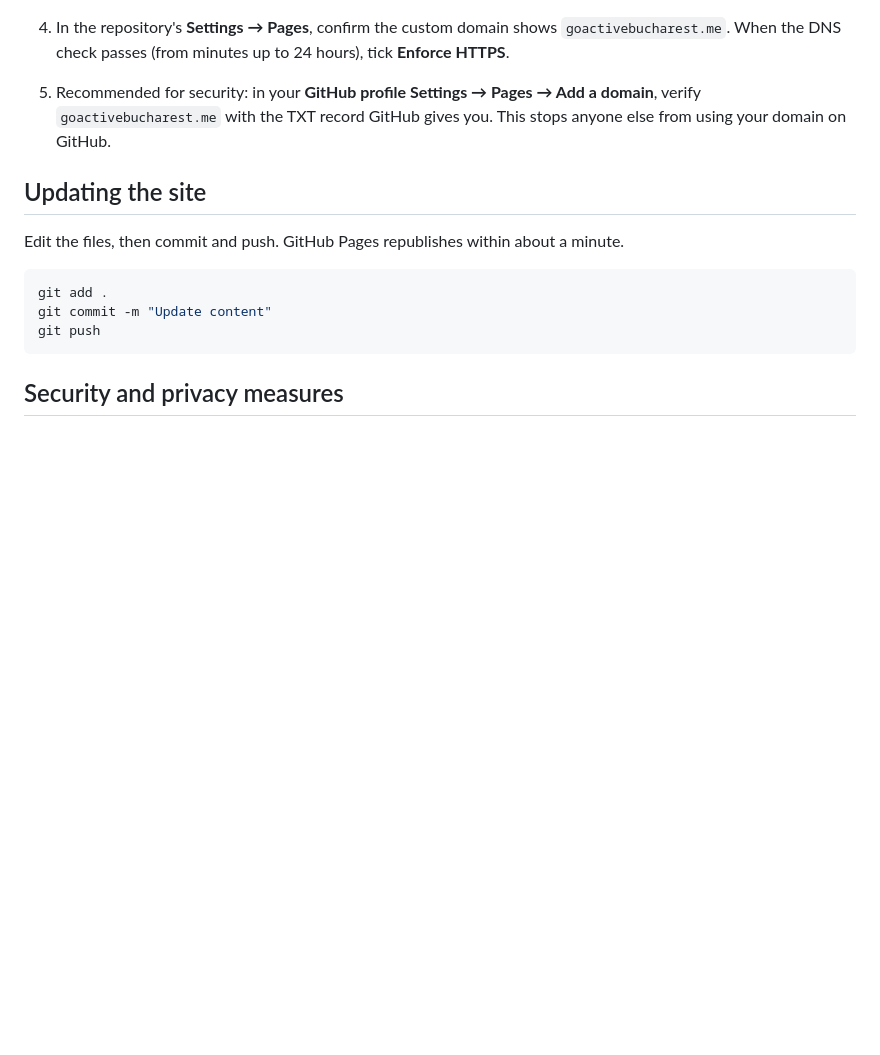
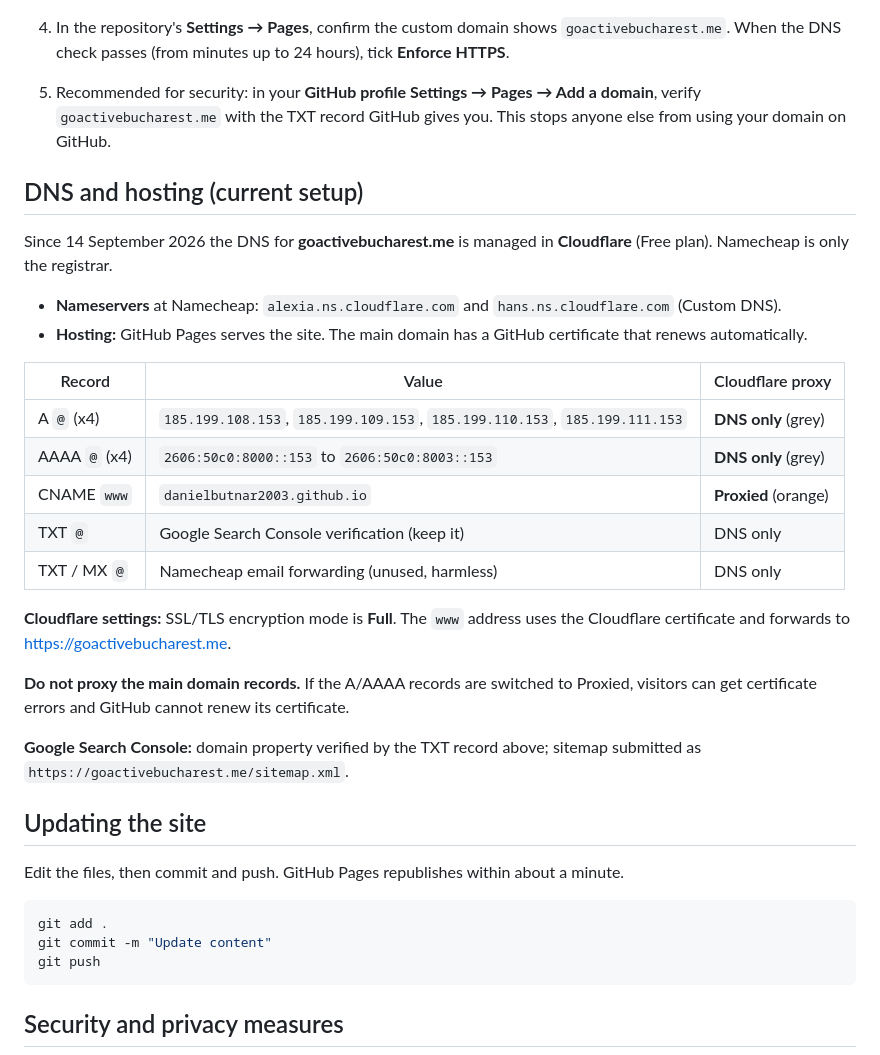
Before and after one commit to danielbutnar2003/goactive-bucharest, a Markdown page: README.md, the part around the change. Rendered like a GitHub page; blank space fills up the shorter version.

Commit message:
Document Cloudflare DNS setup for www HTTPS
Co-Authored-By: Claude Opus 5 <noreply@anthropic.com>

```diff
--- a/README.md
+++ b/README.md
@@ -70,6 +70,27 @@ npx serve .
 4. In the repository's **Settings → Pages**, confirm the custom domain shows `goactivebucharest.me`. When the DNS check passes (from minutes up to 24 hours), tick **Enforce HTTPS**.
 5. Recommended for security: in your **GitHub profile Settings → Pages → Add a domain**, verify `goactivebucharest.me` with the TXT record GitHub gives you. This stops anyone else from using your domain on GitHub.
 
+## DNS and hosting (current setup)
+
+Since 14 September 2026 the DNS for **goactivebucharest.me** is managed in **Cloudflare** (Free plan). Namecheap is only the registrar.
+
+- **Nameservers** at Namecheap: `alexia.ns.cloudflare.com` and `hans.ns.cloudflare.com` (Custom DNS).
+- **Hosting:** GitHub Pages serves the site. The main domain has a GitHub certificate that renews automatically.
+
+| Record | Value | Cloudflare proxy |
+| --- | --- | --- |
+| A `@` (x4) | `185.199.108.153`, `185.199.109.153`, `185.199.110.153`, `185.199.111.153` | **DNS only** (grey) |
+| AAAA `@` (x4) | `2606:50c0:8000::153` to `2606:50c0:8003::153` | **DNS only** (grey) |
+| CNAME `www` | `danielbutnar2003.github.io` | **Proxied** (orange) |
+| TXT `@` | Google Search Console verification (keep it) | DNS only |
+| TXT / MX `@` | Namecheap email forwarding (unused, harmless) | DNS only |
+
+**Cloudflare settings:** SSL/TLS encryption mode is **Full**. The `www` address uses the Cloudflare certificate and forwards to https://goactivebucharest.me.
+
+**Do not proxy the main domain records.** If the A/AAAA records are switched to Proxied, visitors can get certificate errors and GitHub cannot renew its certificate.
+
+**Google Search Console:** domain property verified by the TXT record above; sitemap submitted as `https://goactivebucharest.me/sitemap.xml`.
+
 ## Updating the site
 
 Edit the files, then commit and push. GitHub Pages republishes within about a minute.
```
